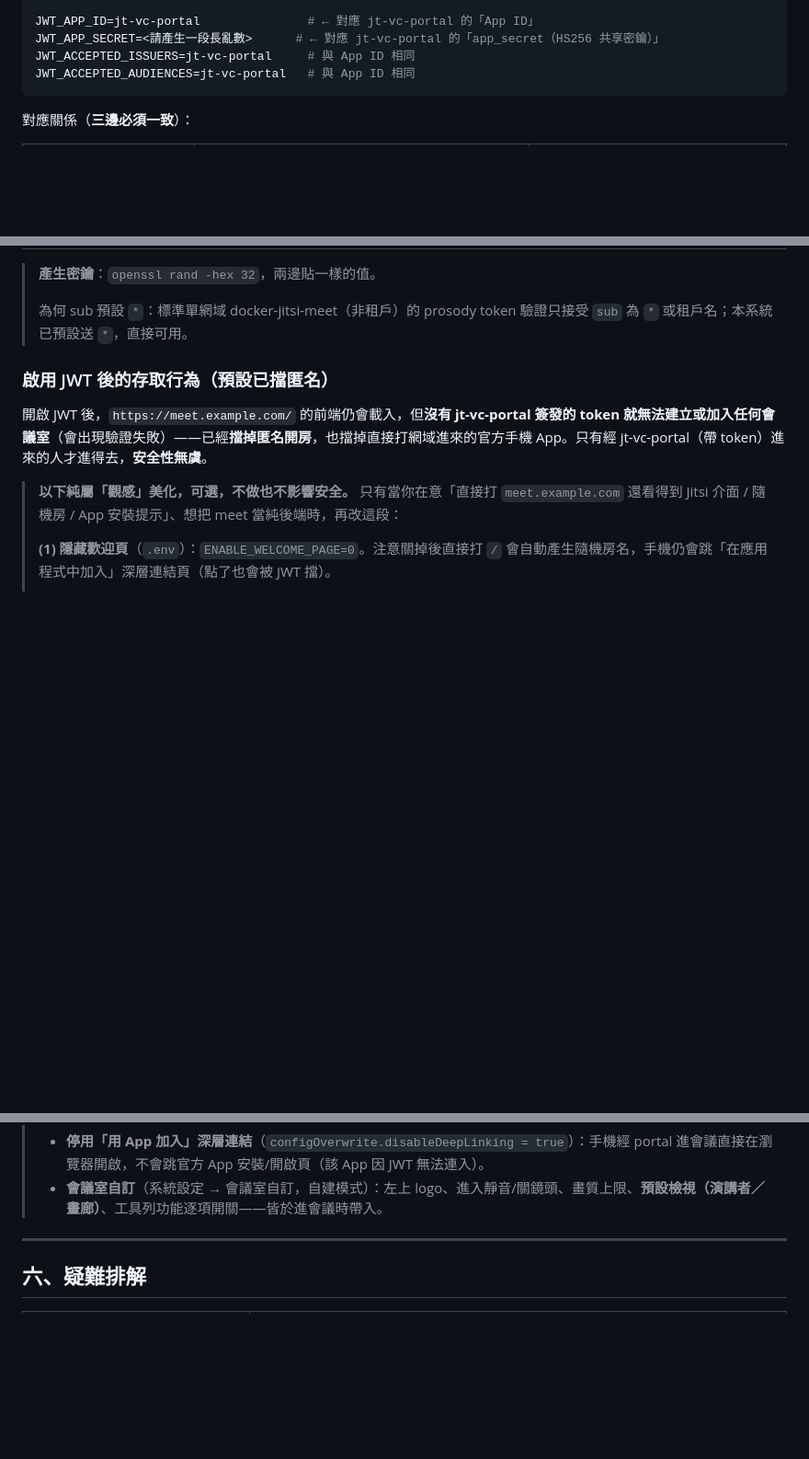
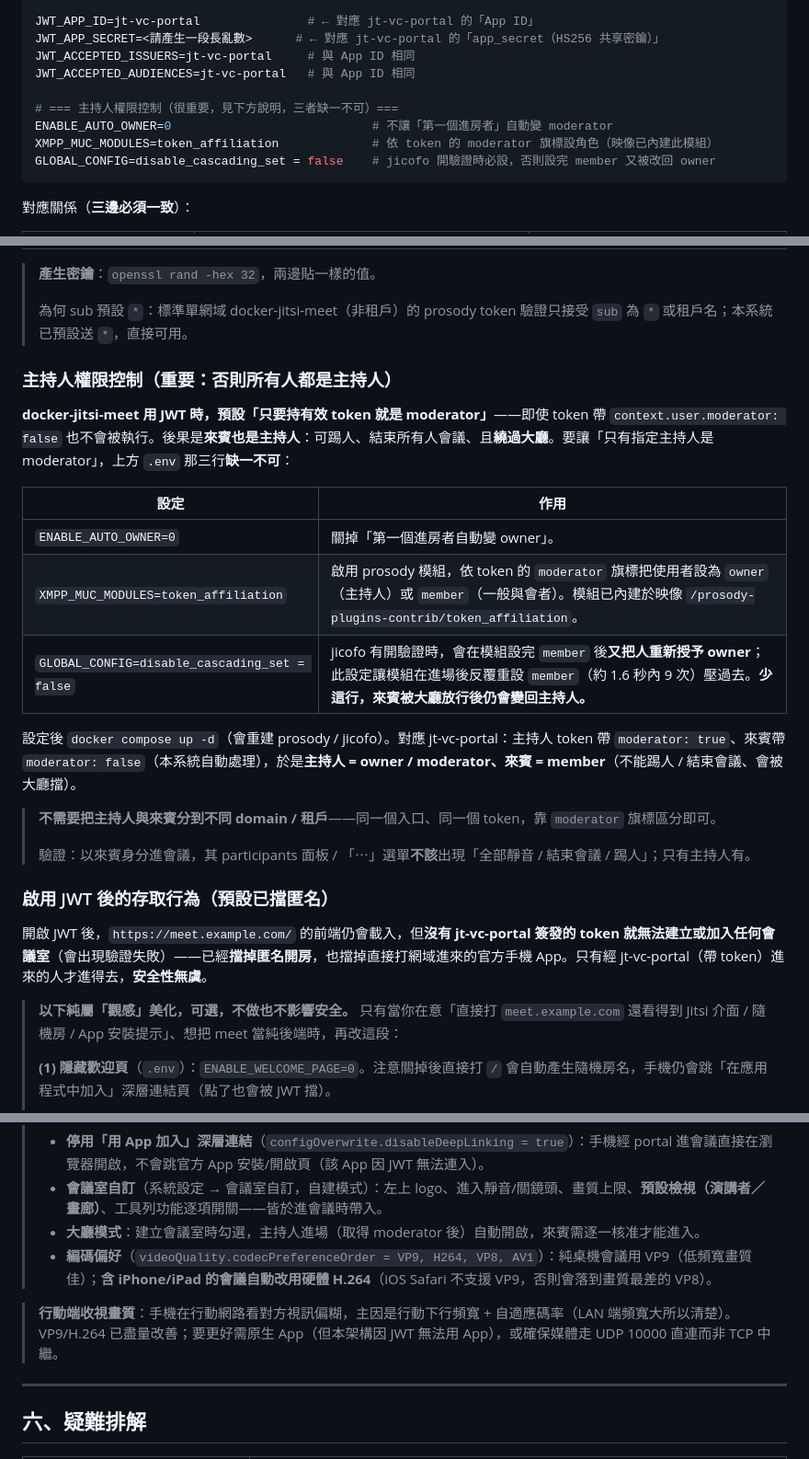
Before and after one commit to jasoncheng7115/jt-vc-portal, a Markdown page: JITSI-MEET-SETUP.md, 3 parts joined by grey strips. Shown at 92% size. GitHub-like rendering; blank space fills up the shorter version.

Commit message:
docs(jitsi): 新增「主持人權限控制」(token_affiliation + ENABLE_AUTO_OWNER=0 + disable_cascading_set)
關鍵:docker-jitsi-meet 用 JWT 預設所有人都是 moderator，需此三設定才會依 token
的 moderator 旗標區分主持人/與會者(不需分 domain)。另補編碼偏好(iOS 用 H.264)、
大廳由 portal 自動開啟、行動端畫質說明。

Co-Authored-By: Claude Opus 4.7 (1M context) <noreply@anthropic.com>

````diff
--- a/JITSI-MEET-SETUP.md
+++ b/JITSI-MEET-SETUP.md
@@ -260,6 +260,11 @@ JWT_APP_ID=jt-vc-portal               # ← 對應 jt-vc-portal 的「App ID」
 JWT_APP_SECRET=<請產生一段長亂數>      # ← 對應 jt-vc-portal 的「app_secret（HS256 共享密鑰）」
 JWT_ACCEPTED_ISSUERS=jt-vc-portal     # 與 App ID 相同
 JWT_ACCEPTED_AUDIENCES=jt-vc-portal   # 與 App ID 相同
+
+# === 主持人權限控制（很重要，見下方說明，三者缺一不可）===
+ENABLE_AUTO_OWNER=0                            # 不讓「第一個進房者」自動變 moderator
+XMPP_MUC_MODULES=token_affiliation             # 依 token 的 moderator 旗標設角色（映像已內建此模組）
+GLOBAL_CONFIG=disable_cascading_set = false    # jicofo 開驗證時必設，否則設完 member 又被改回 owner
 ```
 
 對應關係（**三邊必須一致**）：
@@ -273,6 +278,22 @@ JWT_ACCEPTED_AUDIENCES=jt-vc-portal   # 與 App ID 相同
 > **產生密鑰**：`openssl rand -hex 32`，兩邊貼一樣的值。
 >
 > 為何 sub 預設 `*`：標準單網域 docker-jitsi-meet（非租戶）的 prosody token 驗證只接受 `sub` 為 `*` 或租戶名；本系統已預設送 `*`，直接可用。
+
+### 主持人權限控制（重要：否則所有人都是主持人）
+
+**docker-jitsi-meet 用 JWT 時，預設「只要持有效 token 就是 moderator」**——即使 token 帶 `context.user.moderator: false` 也不會被執行。後果是**來賓也是主持人**：可踢人、結束所有人會議、且**繞過大廳**。要讓「只有指定主持人是 moderator」，上方 `.env` 那三行**缺一不可**：
+
+| 設定 | 作用 |
+|---|---|
+| `ENABLE_AUTO_OWNER=0` | 關掉「第一個進房者自動變 owner」。 |
+| `XMPP_MUC_MODULES=token_affiliation` | 啟用 prosody 模組，依 token 的 `moderator` 旗標把使用者設為 `owner`（主持人）或 `member`（一般與會者）。模組已內建於映像 `/prosody-plugins-contrib/token_affiliation`。 |
+| `GLOBAL_CONFIG=disable_cascading_set = false` | jicofo 有開驗證時，會在模組設完 `member` 後**又把人重新授予 owner**；此設定讓模組在進場後反覆重設 `member`（約 1.6 秒內 9 次）壓過去。**少這行，來賓被大廳放行後仍會變回主持人。** |
+
+設定後 `docker compose up -d`（會重建 prosody / jicofo）。對應 jt-vc-portal：主持人 token 帶 `moderator: true`、來賓帶 `moderator: false`（本系統自動處理），於是**主持人 = owner / moderator、來賓 = member**（不能踢人 / 結束會議、會被大廳擋）。
+
+> **不需要把主持人與來賓分到不同 domain / 租戶**——同一個入口、同一個 token，靠 `moderator` 旗標區分即可。
+>
+> 驗證：以來賓身分進會議，其 participants 面板 / 「⋯」選單**不該**出現「全部靜音 / 結束會議 / 踢人」；只有主持人有。
 
 ### 啟用 JWT 後的存取行為（預設已擋匿名）
 
@@ -334,6 +355,10 @@ docker compose ps
 > **以下都由 jt-vc-portal 在進會議時帶入，無需改 Jitsi：**
 > - **停用「用 App 加入」深層連結**（`configOverwrite.disableDeepLinking = true`）：手機經 portal 進會議直接在瀏覽器開啟，不會跳官方 App 安裝/開啟頁（該 App 因 JWT 無法連入）。
 > - **會議室自訂**（系統設定 → 會議室自訂，自建模式）：左上 logo、進入靜音/關鏡頭、畫質上限、**預設檢視（演講者／畫廊）**、工具列功能逐項開關——皆於進會議時帶入。
+> - **大廳模式**：建立會議室時勾選，主持人進場（取得 moderator 後）自動開啟，來賓需逐一核准才能進入。
+> - **編碼偏好**（`videoQuality.codecPreferenceOrder = VP9, H264, VP8, AV1`）：純桌機會議用 VP9（低頻寬畫質佳）；**含 iPhone/iPad 的會議自動改用硬體 H.264**（iOS Safari 不支援 VP9，否則會落到畫質最差的 VP8）。
+
+> **行動端收視畫質**：手機在行動網路看對方視訊偏糊，主因是行動下行頻寬 + 自適應碼率（LAN 端頻寬大所以清楚）。VP9/H.264 已盡量改善；要更好需原生 App（但本架構因 JWT 無法用 App），或確保媒體走 UDP 10000 直連而非 TCP 中繼。
 
 ---
 
````
